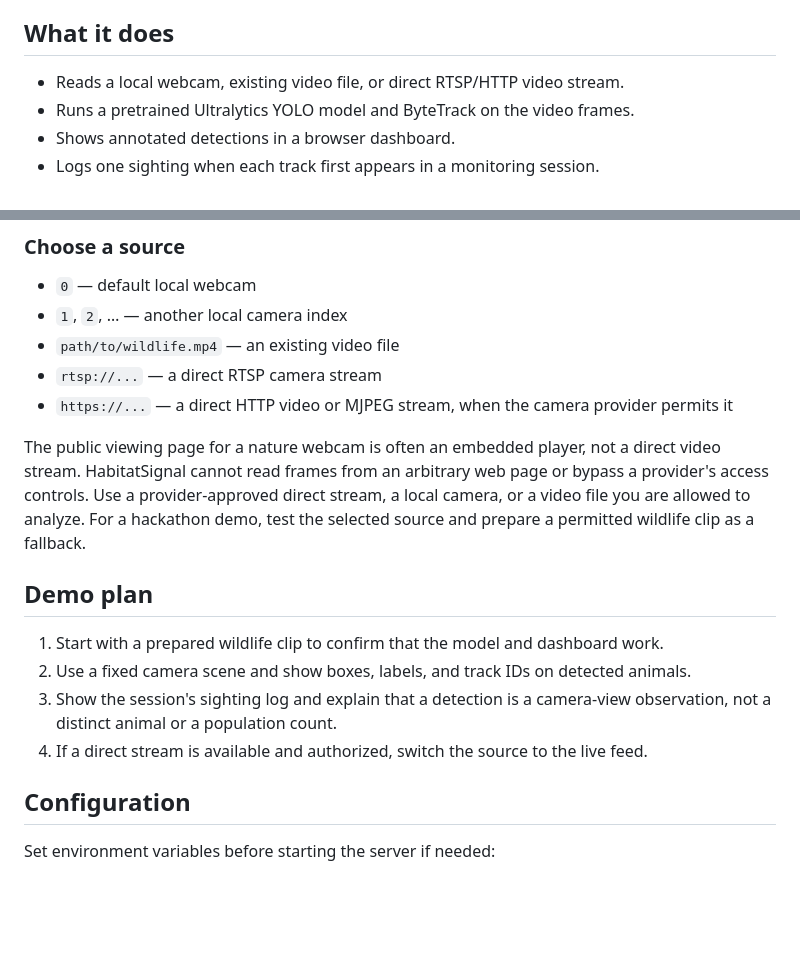
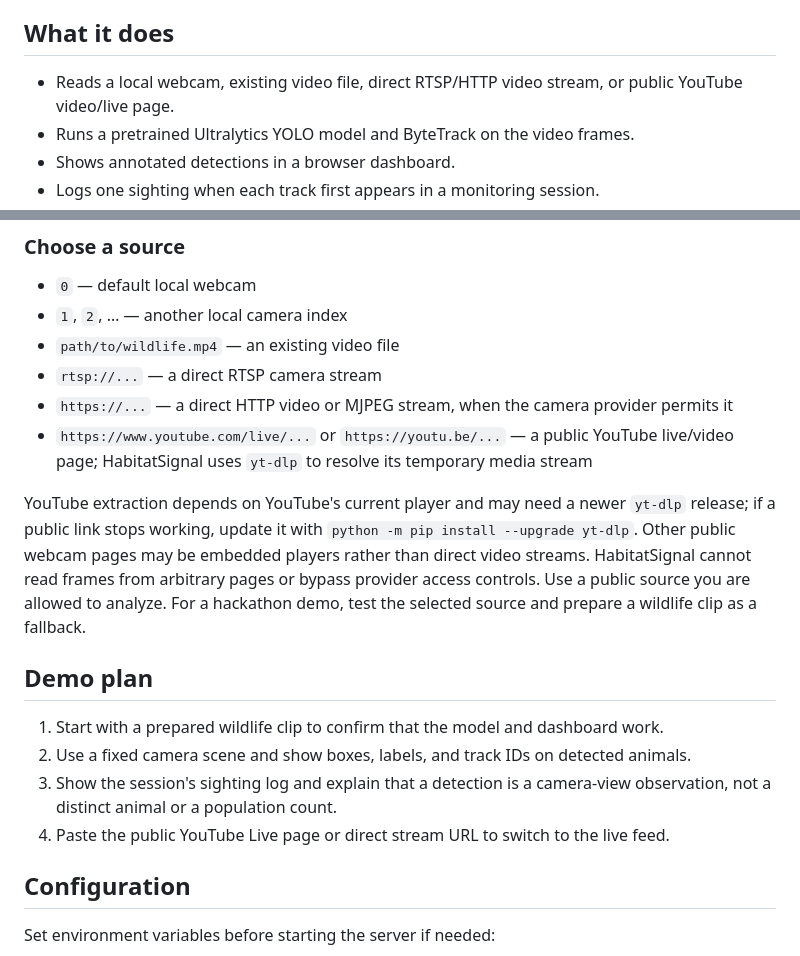
Before and after one commit to zaidmoen/HabitatSignal, a Markdown page: README.md, 2 parts joined by grey strips. GitHub-like rendering; blank space fills up the shorter version.

Commit message:
Support public YouTube live stream sources

```diff
--- a/README.md
+++ b/README.md
@@ -6,7 +6,7 @@ The hackathon prototype focuses on one honest outcome: **showing which supported
 
 ## What it does
 
-- Reads a local webcam, existing video file, or direct RTSP/HTTP video stream.
+- Reads a local webcam, existing video file, direct RTSP/HTTP video stream, or public YouTube video/live page.
 - Runs a pretrained Ultralytics YOLO model and ByteTrack on the video frames.
 - Shows annotated detections in a browser dashboard.
 - Logs one sighting when each track first appears in a monitoring session.
@@ -39,15 +39,16 @@ Open `http://127.0.0.1:5000` in a browser. The first run downloads the selected
 - `path/to/wildlife.mp4` — an existing video file
 - `rtsp://...` — a direct RTSP camera stream
 - `https://...` — a direct HTTP video or MJPEG stream, when the camera provider permits it
+- `https://www.youtube.com/live/...` or `https://youtu.be/...` — a public YouTube live/video page; HabitatSignal uses `yt-dlp` to resolve its temporary media stream
 
-The public viewing page for a nature webcam is often an embedded player, not a direct video stream. HabitatSignal cannot read frames from an arbitrary web page or bypass a provider's access controls. Use a provider-approved direct stream, a local camera, or a video file you are allowed to analyze. For a hackathon demo, test the selected source and prepare a permitted wildlife clip as a fallback.
+YouTube extraction depends on YouTube's current player and may need a newer `yt-dlp` release; if a public link stops working, update it with `python -m pip install --upgrade yt-dlp`. Other public webcam pages may be embedded players rather than direct video streams. HabitatSignal cannot read frames from arbitrary pages or bypass provider access controls. Use a public source you are allowed to analyze. For a hackathon demo, test the selected source and prepare a wildlife clip as a fallback.
 
 ## Demo plan
 
 1. Start with a prepared wildlife clip to confirm that the model and dashboard work.
 2. Use a fixed camera scene and show boxes, labels, and track IDs on detected animals.
 3. Show the session's sighting log and explain that a detection is a camera-view observation, not a distinct animal or a population count.
-4. If a direct stream is available and authorized, switch the source to the live feed.
+4. Paste the public YouTube Live page or direct stream URL to switch to the live feed.
 
 ## Configuration
 
```
